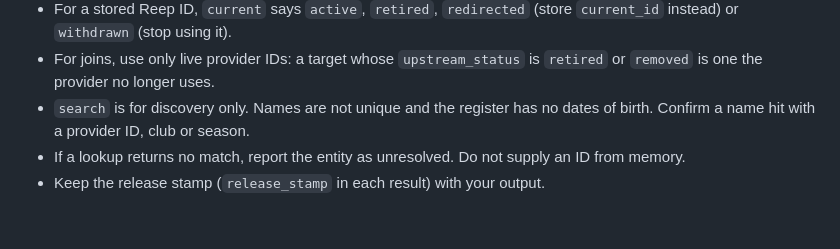
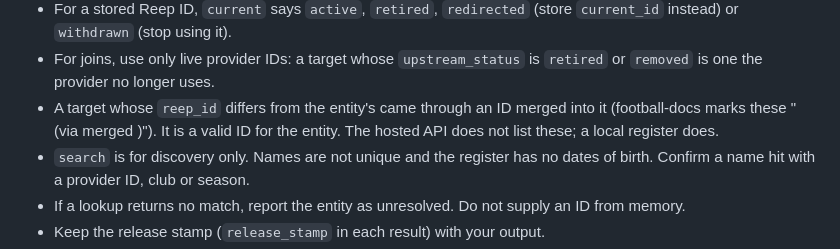
Before and after one commit to withqwerty/nutmeg, a Markdown page: docs/entity-resolution-routing.md, the part around the change. Drawn GitHub-style; blank space fills up the shorter version.

Commit message:
docs(reep): say how inherited bridges from merged IDs show up on both routes
Co-Authored-By: Claude Opus 5.5 <noreply@anthropic.com>

```diff
--- a/docs/entity-resolution-routing.md
+++ b/docs/entity-resolution-routing.md
@@ -94,6 +94,9 @@ Rules (they hold for `resolve_entity` too):
   `current_id` instead) or `withdrawn` (stop using it).
 - For joins, use only live provider IDs: a target whose `upstream_status` is
   `retired` or `removed` is one the provider no longer uses.
+- A target whose `reep_id` differs from the entity's came through an ID merged
+  into it (football-docs marks these "(via merged <id>)"). It is a valid ID for the
+  entity. The hosted API does not list these; a local register does.
 - `search` is for discovery only. Names are not unique and the register has no
   dates of birth. Confirm a name hit with a provider ID, club or season.
 - If a lookup returns no match, report the entity as unresolved. Do not supply
```
